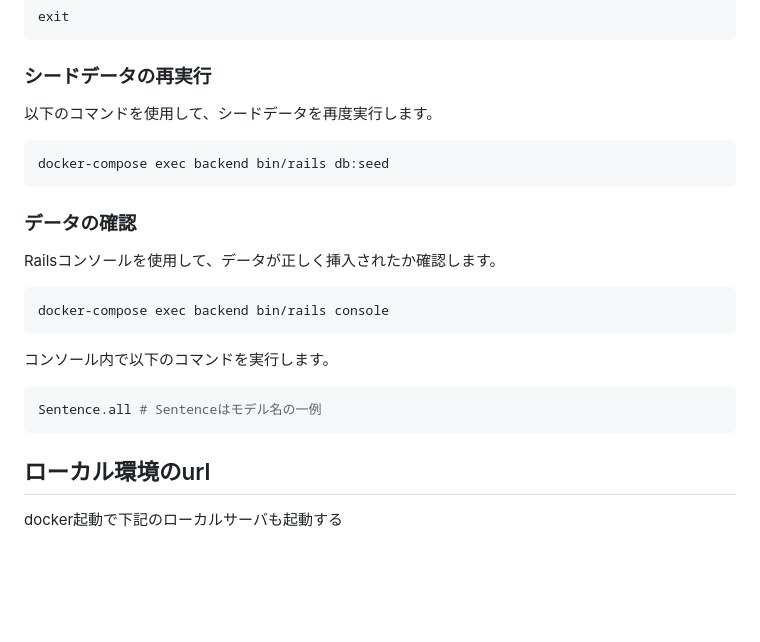
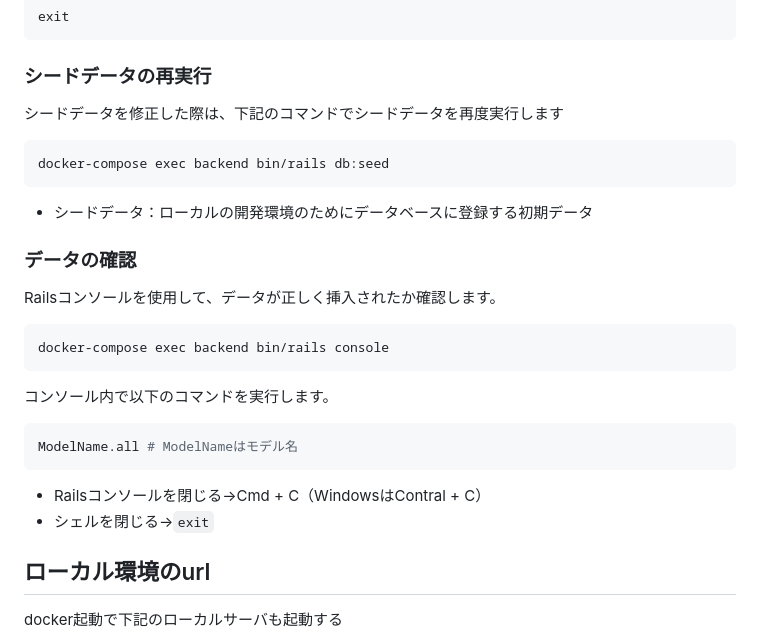
Before and after one commit to Conovel/environment, a Markdown page: README.md, the part around the change. Drawn GitHub-style; blank space fills up the shorter version.

Commit message:
ReadMe追記（データベース関連）

````diff
--- a/README.md
+++ b/README.md
@@ -103,10 +103,11 @@ exit
 ```
 
 ### シードデータの再実行
-以下のコマンドを使用して、シードデータを再度実行します。
+シードデータを修正した際は、下記のコマンドでシードデータを再度実行します
 ```sh
 docker-compose exec backend bin/rails db:seed
 ```
+- シードデータ：ローカルの開発環境のためにデータベースに登録する初期データ
 
 ### データの確認
 Railsコンソールを使用して、データが正しく挿入されたか確認します。
@@ -116,8 +117,10 @@ docker-compose exec backend bin/rails console
 
 コンソール内で以下のコマンドを実行します。
 ```sh
-Sentence.all # Sentenceはモデル名の一例
+ModelName.all # ModelNameはモデル名
 ```
+- Railsコンソールを閉じる→Cmd + C（WindowsはContral + C）
+- シェルを閉じる→`exit`
 
 ## ローカル環境のurl
 docker起動で下記のローカルサーバも起動する
````
